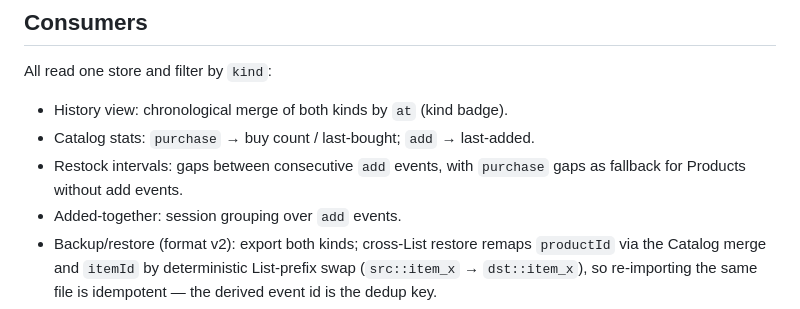
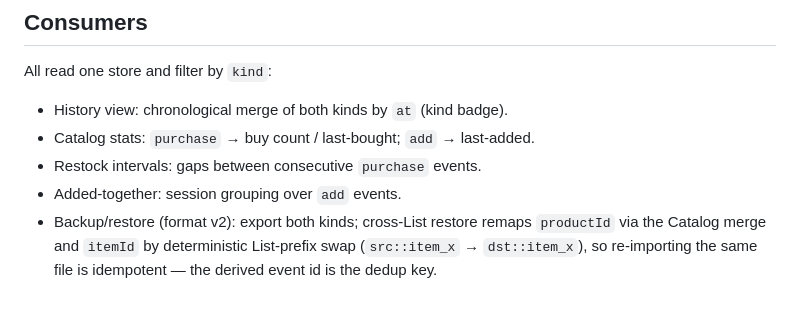
Before and after one commit to oixc/ubiquitous-barnacle, a Markdown page: docs/adr/0008-device-local-event-store.md, the part around the change. GitHub-like rendering.

Commit message:
fix: correct restock intervals

```diff
--- a/docs/adr/0008-device-local-event-store.md
+++ b/docs/adr/0008-device-local-event-store.md
@@ -54,8 +54,7 @@ All read one store and filter by `kind`:
 
 - History view: chronological merge of both kinds by `at` (kind badge).
 - Catalog stats: `purchase` → buy count / last-bought; `add` → last-added.
-- Restock intervals: gaps between consecutive `add` events, with `purchase`
-  gaps as fallback for Products without add events.
+- Restock intervals: gaps between consecutive `purchase` events.
 - Added-together: session grouping over `add` events.
 - Backup/restore (format v2): export both kinds; cross-List restore remaps
   `productId` via the Catalog merge and `itemId` by deterministic List-prefix
```
